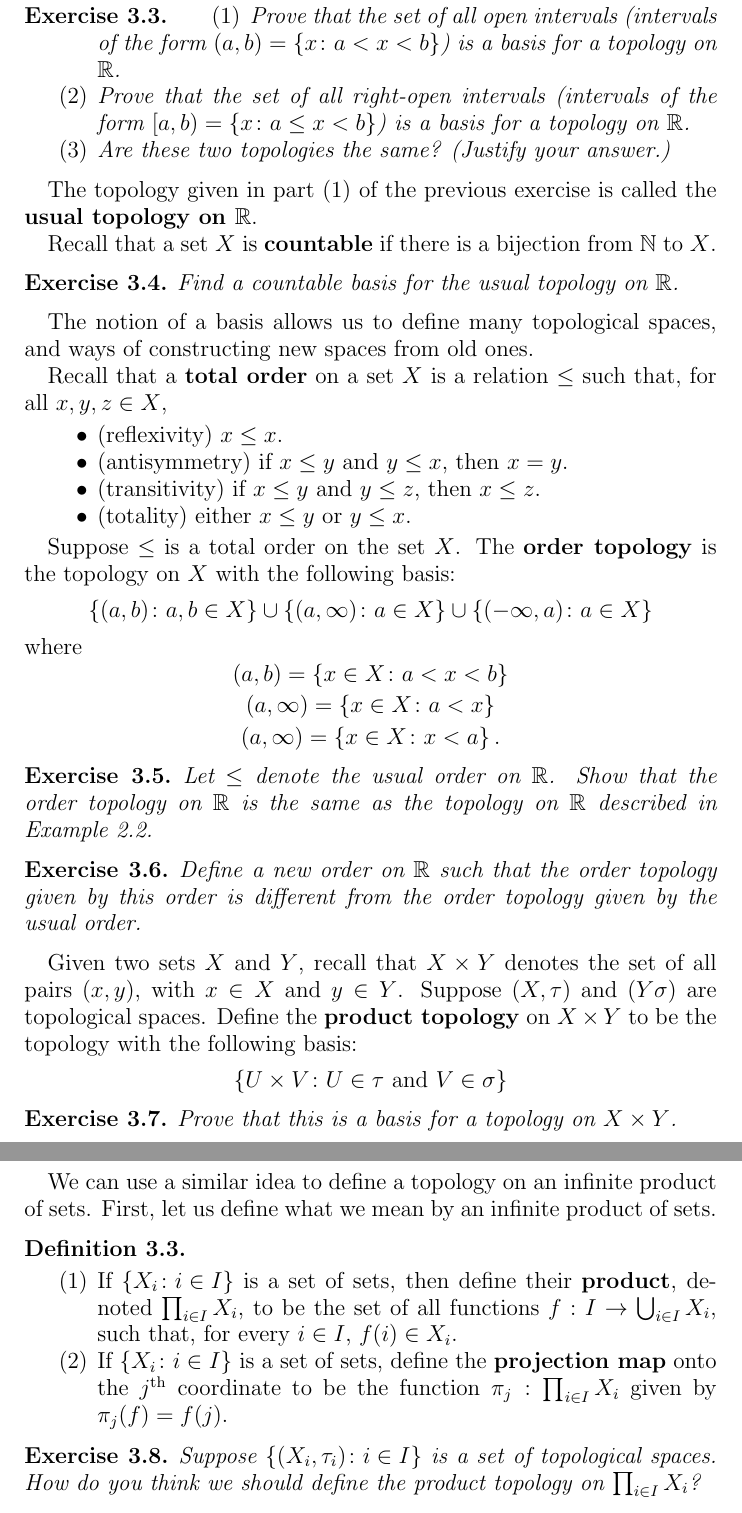
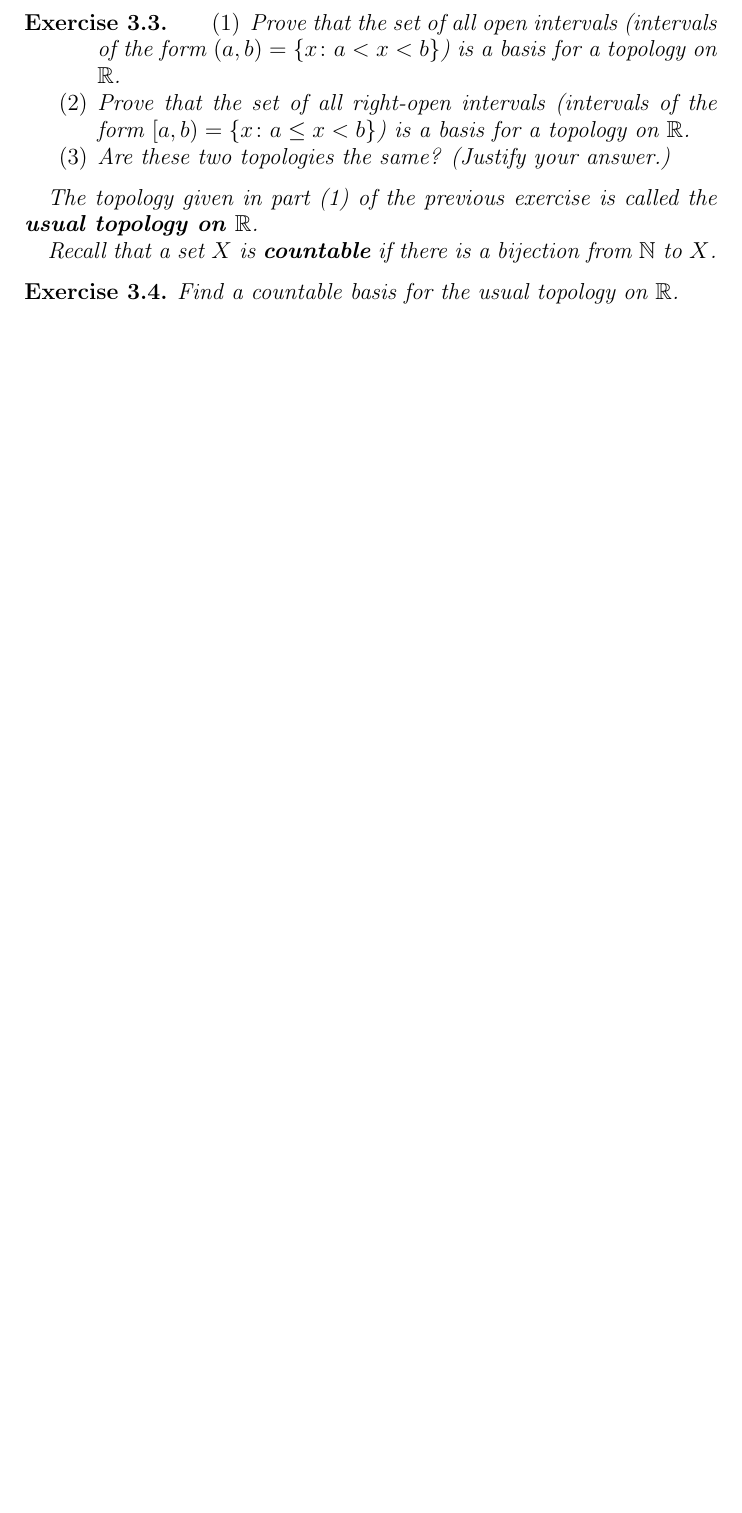
Before and after one commit to otkernell/TopologyNotes, a LaTeX paper (TopologySep3.tex): two parts of pages 7 and 8 of 8 before the commit and part of page 5 of 5 after it, the two joined at a grey line, cut so that both start at the same text, the shorter picture padded with empty space. Compiled offline with pdfLaTeX.

Commit message:
Trying this out
test

```diff
--- a/TopologySep3.tex
+++ b/TopologySep3.tex
@@ -289,53 +236,5 @@ Find a countable basis for the usual topology on $\R$.
 \end{exercise}
 
 
-The notion of a basis allows us to define many topological spaces, and ways of constructing new spaces from old ones.
-
-Recall that a \textbf{total order} on a set $X$ is a relation $\leq$ such that, for all $x,y,z \in X$,
-\begin{itemize}
-\item (reflexivity) $x \leq x$.
-\item (antisymmetry) if $x \leq y$ and $y \leq x$, then $x=y$.
-\item (transitivity) if $x \leq y$ and $y \leq z$, then $x \leq z$.
-\item (totality) either $x \leq y$ or $y \leq x$.
-\end{itemize}
-
-Suppose $\leq$ is a total order on the set $X$. The \textbf{order topology} is the topology on $X$ with the following basis:
-$$\set{(a,b)}{a,b \in X} \cup \set{(a,\infty)}{a \in X} \cup \set{(-\infty,a)}{a \in X}$$
-where
-$$(a,b) = \set{x \in X}{a < x < b}$$
-$$(a,\infty) = \set{x \in X}{a < x}$$
-$$(a,\infty) = \set{x \in X}{x < a}.$$
-
-\begin{exercise}
-Let $\leq$ denote the usual order on $\R$. Show that the order topology on $\R$ is the same as the topology on $\R$ described in Example~\ref{example:realline}.
-\end{exercise}
-
-\begin{exercise}
-Define a new order on $\R$ such that the order topology given by this order is different from the order topology given by the usual order.
-\end{exercise}
-
-Given two sets $X$ and $Y$, recall that $X \times Y$ denotes the set of all pairs $(x,y)$, with $x \in X$ and $y \in Y$. Suppose $(X,\tau)$ and $(Y\sigma)$ are topological spaces. Define the \textbf{product topology} on $X \times Y$ to be the topology with the following basis:
-$$\set{U \times V}{U \in \tau \text{ and } V \in \sigma}$$
-
-\begin{exercise}
-Prove that this is a basis for a topology on $X \times Y$.
-\end{exercise}
-
-We can use a similar idea to define a topology on an infinite product of sets. First, let us define what we mean by an infinite product of sets.
-
-\begin{definition}\rm\
-\begin{enumerate}
-\item If $\set{X_i}{i \in I}$ is a set of sets, then define their \textbf{product}, denoted $\prod_{i \in I}X_i$, to be the set of all functions $f: I \to \bigcup_{i \in I}X_i$, such that, for every $i \in I$, $f(i) \in X_i$.
-\item If $\set{X_i}{i \in I}$ is a set of sets, define the \textbf{projection map} onto the $j^{\mathrm{th}}$ coordinate to be the function $\pi_j: \prod_{i \in I}X_i$ given by $\pi_j(f) = f(j)$.
-\end{enumerate}
-\end{definition}
-
-\begin{exercise}
-Suppose $\set{(X_i,\tau_i)}{i \in I}$ is a set of topological spaces. How do you think we should define the product topology on $\prod_{i \in I}X_i$?
-\end{exercise}
-
-
-
-
 
 \end{document}
```
Also changed, not shown: TopologySep3.tex (85 more changed lines).
